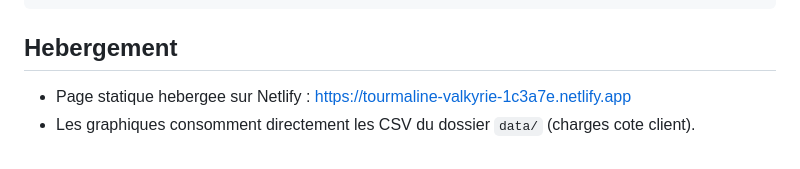
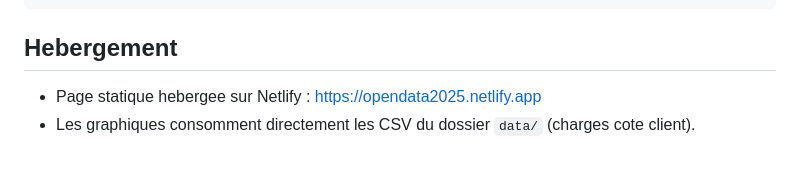
Before and after one commit to Rateur/opendata, a Markdown page: README.md, the part around the change. Drawn GitHub-style.

Commit message:
Update Netlify link in README

````diff
--- a/README.md
+++ b/README.md
@@ -97,5 +97,5 @@
 ```
 
 ## Hebergement
-- Page statique hebergee sur Netlify : https://tourmaline-valkyrie-1c3a7e.netlify.app
+- Page statique hebergee sur Netlify : https://opendata2025.netlify.app
 - Les graphiques consomment directement les CSV du dossier `data/` (charges cote client).
````
